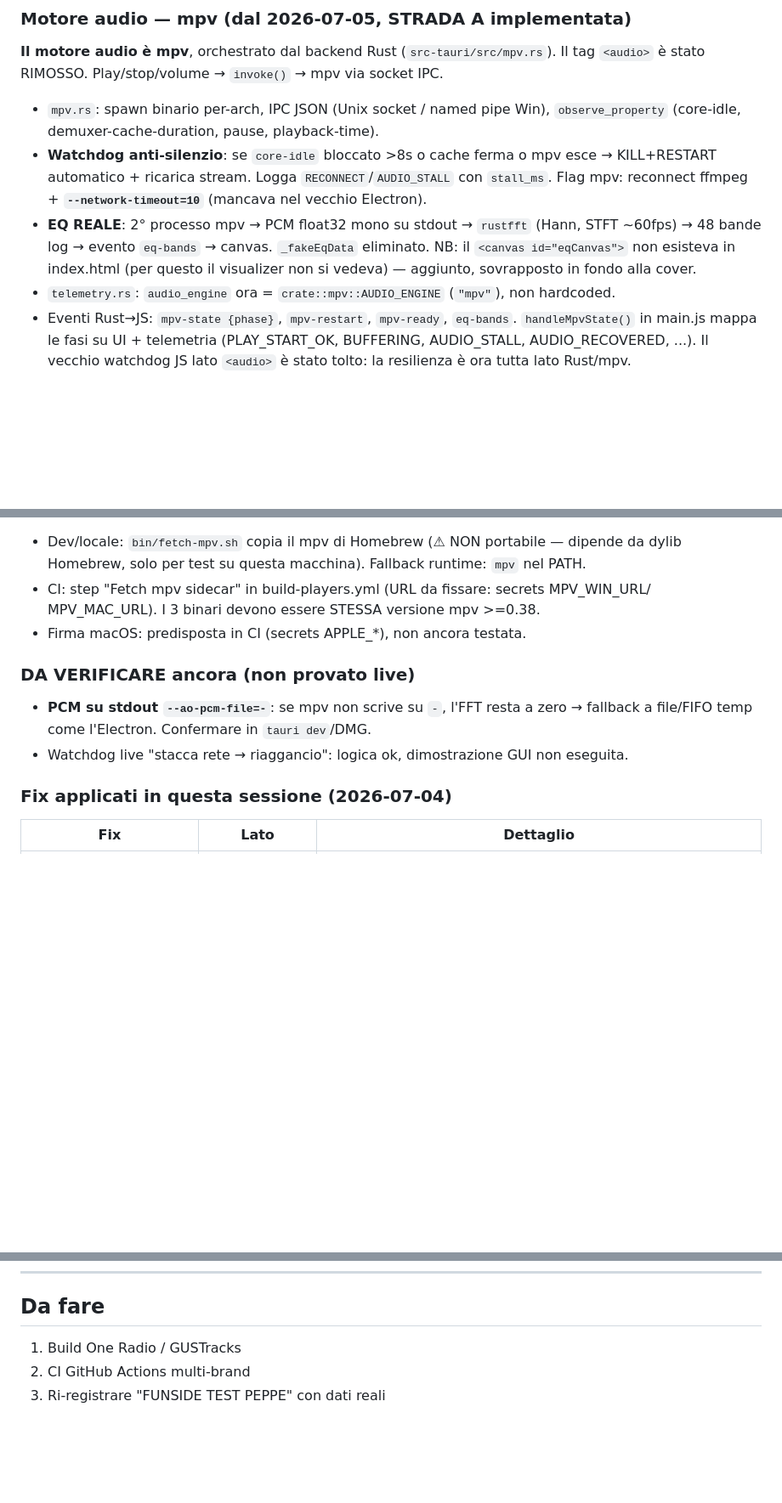
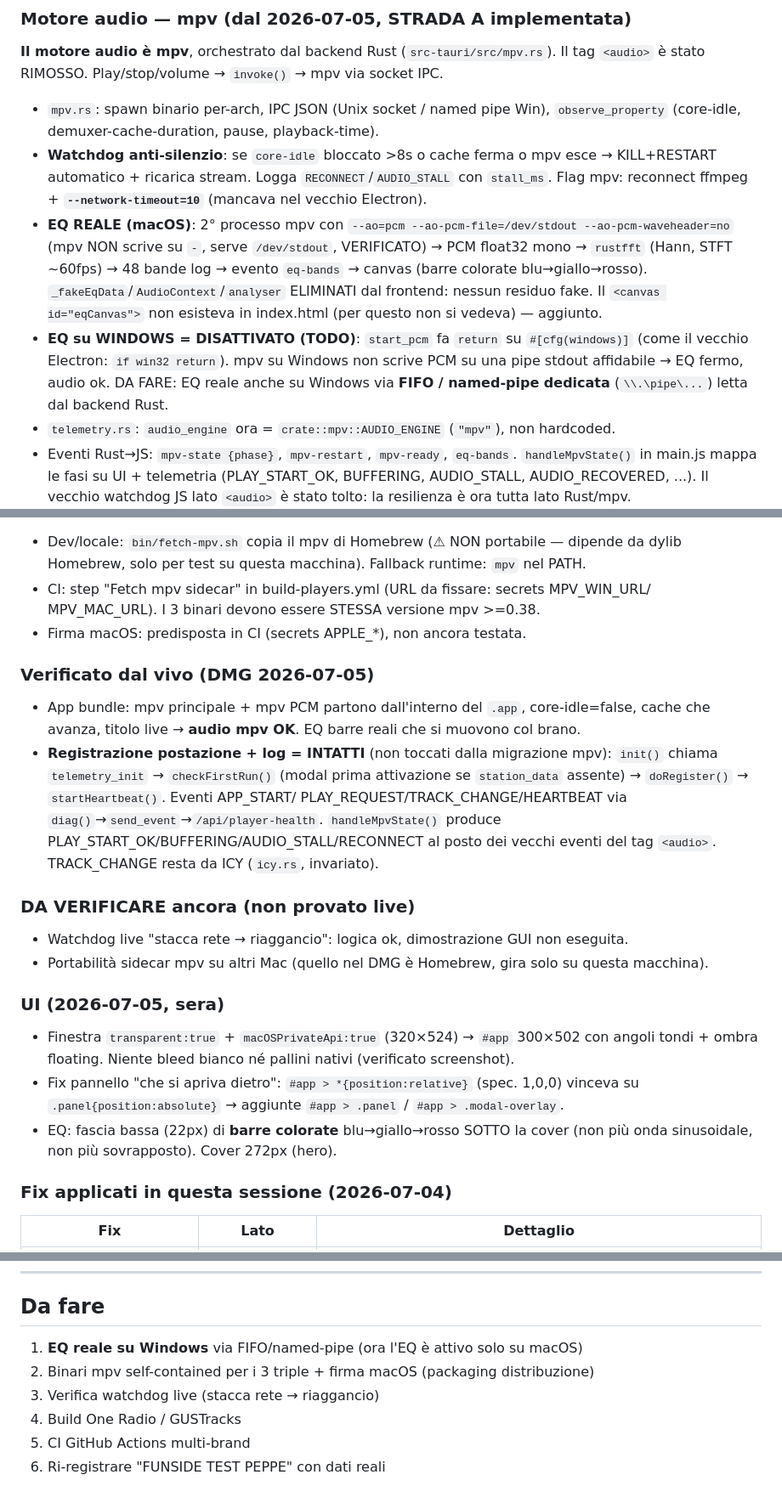
Before and after one commit to iPeppe79/gustudio-player, a Markdown page: CLAUDE.md, 3 parts joined by grey strips. Shown at 85% size. Rendered like a GitHub page; blank space fills up the shorter version.

Commit message:
docs: CLAUDE.md — EQ reale (macOS) vs Windows TODO FIFO, UI 2026-07-05, registrazione/log intatti
Co-Authored-By: Claude Opus 4.8 <noreply@anthropic.com>

```diff
--- a/CLAUDE.md
+++ b/CLAUDE.md
@@ -235,10 +235,16 @@ Il tag `<audio>` è stato RIMOSSO. Play/stop/volume → `invoke()` → mpv via s
 - **Watchdog anti-silenzio**: se `core-idle` bloccato >8s o cache ferma o mpv esce →
   KILL+RESTART automatico + ricarica stream. Logga `RECONNECT`/`AUDIO_STALL` con `stall_ms`.
   Flag mpv: reconnect ffmpeg + **`--network-timeout=10`** (mancava nel vecchio Electron).
-- **EQ REALE**: 2° processo mpv → PCM float32 mono su stdout → `rustfft` (Hann, STFT
-  ~60fps) → 48 bande log → evento `eq-bands` → canvas. `_fakeEqData` eliminato.
-  NB: il `<canvas id="eqCanvas">` non esisteva in index.html (per questo il visualizer
-  non si vedeva) — aggiunto, sovrapposto in fondo alla cover.
+- **EQ REALE (macOS)**: 2° processo mpv con `--ao=pcm --ao-pcm-file=/dev/stdout
+  --ao-pcm-waveheader=no` (mpv NON scrive su `-`, serve `/dev/stdout`, VERIFICATO)
+  → PCM float32 mono → `rustfft` (Hann, STFT ~60fps) → 48 bande log → evento `eq-bands`
+  → canvas (barre colorate blu→giallo→rosso). `_fakeEqData`/`AudioContext`/`analyser`
+  ELIMINATI dal frontend: nessun residuo fake. Il `<canvas id="eqCanvas">` non esisteva
+  in index.html (per questo non si vedeva) — aggiunto.
+- **EQ su WINDOWS = DISATTIVATO (TODO)**: `start_pcm` fa `return` su `#[cfg(windows)]`
+  (come il vecchio Electron: `if win32 return`). mpv su Windows non scrive PCM su una
+  pipe stdout affidabile → EQ fermo, audio ok. DA FARE: EQ reale anche su Windows via
+  **FIFO / named-pipe dedicata** (`\\.\pipe\...`) letta dal backend Rust.
 - `telemetry.rs`: `audio_engine` ora = `crate::mpv::AUDIO_ENGINE` (`"mpv"`), non hardcoded.
 - Eventi Rust→JS: `mpv-state {phase}`, `mpv-restart`, `mpv-ready`, `eq-bands`.
   `handleMpvState()` in main.js mappa le fasi su UI + telemetria (PLAY_START_OK,
@@ -255,10 +261,27 @@ in `src-tauri/bin/` col nome-triple (`mpv-aarch64-apple-darwin`, `mpv-x86_64-app
   MPV_MAC_URL). I 3 binari devono essere STESSA versione mpv >=0.38.
 - Firma macOS: predisposta in CI (secrets APPLE_*), non ancora testata.
 
+### Verificato dal vivo (DMG 2026-07-05)
+- App bundle: mpv principale + mpv PCM partono dall'interno del `.app`, core-idle=false,
+  cache che avanza, titolo live → **audio mpv OK**. EQ barre reali che si muovono col brano.
+- **Registrazione postazione + log = INTATTI** (non toccati dalla migrazione mpv):
+  `init()` chiama `telemetry_init` → `checkFirstRun()` (modal prima attivazione se
+  `station_data` assente) → `doRegister()` → `startHeartbeat()`. Eventi APP_START/
+  PLAY_REQUEST/TRACK_CHANGE/HEARTBEAT via `diag()`→`send_event`→`/api/player-health`.
+  `handleMpvState()` produce PLAY_START_OK/BUFFERING/AUDIO_STALL/RECONNECT al posto dei
+  vecchi eventi del tag `<audio>`. TRACK_CHANGE resta da ICY (`icy.rs`, invariato).
+
 ### DA VERIFICARE ancora (non provato live)
-- **PCM su stdout `--ao-pcm-file=-`**: se mpv non scrive su `-`, l'FFT resta a zero →
-  fallback a file/FIFO temp come l'Electron. Confermare in `tauri dev`/DMG.
 - Watchdog live "stacca rete → riaggancio": logica ok, dimostrazione GUI non eseguita.
+- Portabilità sidecar mpv su altri Mac (quello nel DMG è Homebrew, gira solo su questa macchina).
+
+### UI (2026-07-05, sera)
+- Finestra `transparent:true` + `macOSPrivateApi:true` (320×524) → `#app` 300×502 con
+  angoli tondi + ombra floating. Niente bleed bianco né pallini nativi (verificato screenshot).
+- Fix pannello "che si apriva dietro": `#app > *{position:relative}` (spec. 1,0,0) vinceva
+  su `.panel{position:absolute}` → aggiunte `#app > .panel` / `#app > .modal-overlay`.
+- EQ: fascia bassa (22px) di **barre colorate** blu→giallo→rosso SOTTO la cover
+  (non più onda sinusoidale, non più sovrapposto). Cover 272px (hero).
 
 ### Fix applicati in questa sessione (2026-07-04)
 | Fix | Lato | Dettaglio |
@@ -279,6 +302,9 @@ in `src-tauri/bin/` col nome-triple (`mpv-aarch64-apple-darwin`, `mpv-x86_64-app
 ---
 
 ## Da fare
-1. Build One Radio / GUSTracks
-2. CI GitHub Actions multi-brand
-3. Ri-registrare "FUNSIDE TEST PEPPE" con dati reali
+1. **EQ reale su Windows** via FIFO/named-pipe (ora l'EQ è attivo solo su macOS)
+2. Binari mpv self-contained per i 3 triple + firma macOS (packaging distribuzione)
+3. Verifica watchdog live (stacca rete → riaggancio)
+4. Build One Radio / GUSTracks
+5. CI GitHub Actions multi-brand
+6. Ri-registrare "FUNSIDE TEST PEPPE" con dati reali
```
